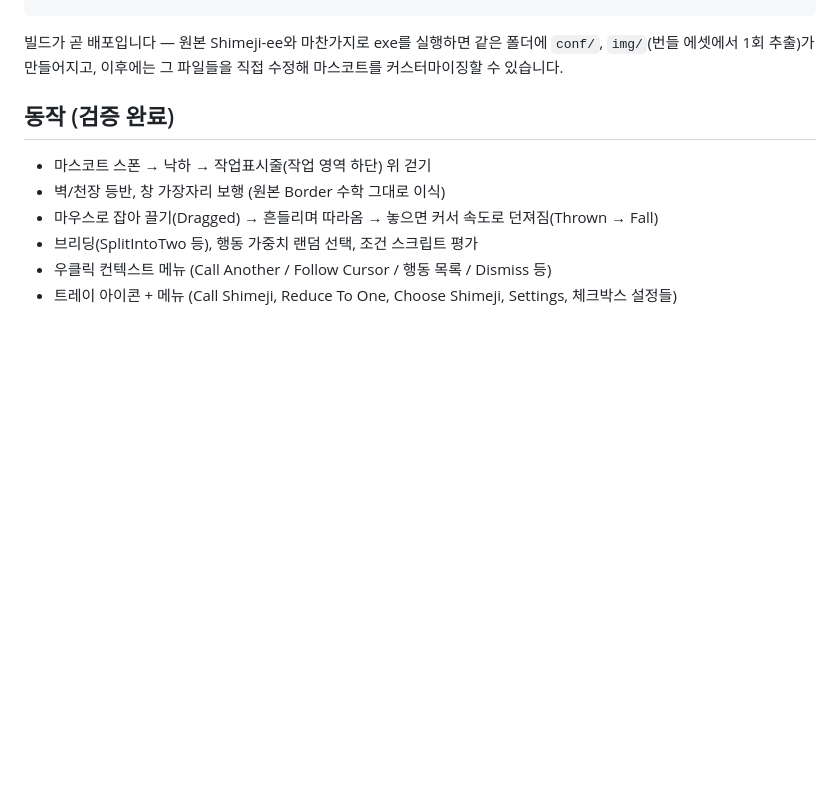
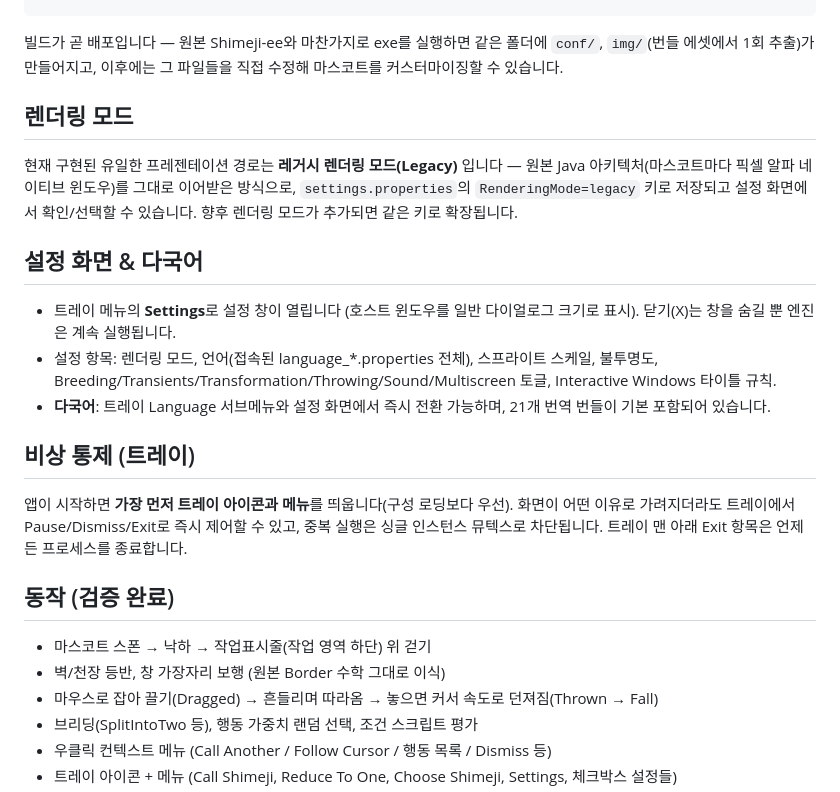
Before and after one commit to pnpcrow/Shimeji-Flutter, a Markdown page: README.md, the part around the change. Rendered like a GitHub page; blank space fills up the shorter version.

Commit message:
docs: rendering modes, settings screen, tray-first control

```diff
--- a/README.md
+++ b/README.md
@@ -13,6 +13,29 @@ build\windows\x64\runner\Release\shimeji_flutter.exe
 빌드가 곧 배포입니다 — 원본 Shimeji-ee와 마찬가지로 exe를 실행하면 같은 폴더에
 `conf/`, `img/`(번들 에셋에서 1회 추출)가 만들어지고, 이후에는 그 파일들을 직접 수정해
 마스코트를 커스터마이징할 수 있습니다.
+
+## 렌더링 모드
+
+현재 구현된 유일한 프레젠테이션 경로는 **레거시 렌더링 모드(Legacy)** 입니다 —
+원본 Java 아키텍처(마스코트마다 픽셀 알파 네이티브 윈도우)를 그대로 이어받은 방식으로,
+`settings.properties`의 `RenderingMode=legacy` 키로 저장되고 설정 화면에서 확인/선택할 수
+있습니다. 향후 렌더링 모드가 추가되면 같은 키로 확장됩니다.
+
+## 설정 화면 & 다국어
+
+- 트레이 메뉴의 **Settings**로 설정 창이 열립니다 (호스트 윈도우를 일반 다이얼로그 크기로
+  표시). 닫기(X)는 창을 숨길 뿐 엔진은 계속 실행됩니다.
+- 설정 항목: 렌더링 모드, 언어(접속된 language_*.properties 전체), 스프라이트 스케일,
+  불투명도, Breeding/Transients/Transformation/Throwing/Sound/Multiscreen 토글,
+  Interactive Windows 타이틀 규칙.
+- **다국어**: 트레이 Language 서브메뉴와 설정 화면에서 즉시 전환 가능하며, 21개 번역
+  번들이 기본 포함되어 있습니다.
+
+## 비상 통제 (트레이)
+
+앱이 시작하면 **가장 먼저 트레이 아이콘과 메뉴**를 띄웁니다(구성 로딩보다 우선). 화면이
+어떤 이유로 가려지더라도 트레이에서 Pause/Dismiss/Exit로 즉시 제어할 수 있고, 중복 실행은
+싱글 인스턴스 뮤텍스로 차단됩니다. 트레이 맨 아래 Exit 항목은 언제든 프로세스를 종료합니다.
 
 ## 동작 (검증 완료)
 
```
